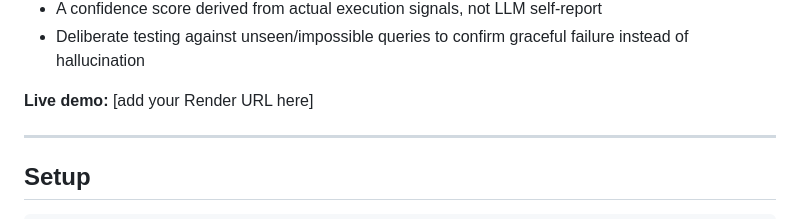
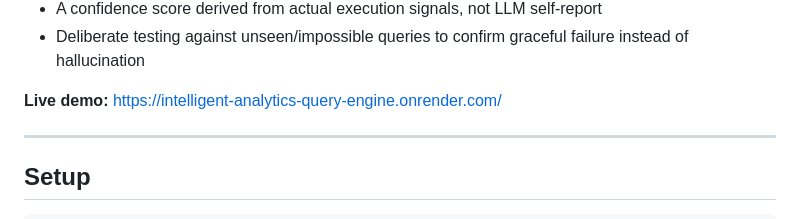
Before and after one commit to Nitish-Kumar-1998/Intelligent-Analytics-Query-Engine, a Markdown page: README.md, the part around the change. Rendered like a GitHub page.

Commit message:
Update live demo URL in README

```diff
--- a/README.md
+++ b/README.md
@@ -12,7 +12,7 @@ Built for a take-home assignment with a 4–8 hour time budget. Demonstrates:
 - A confidence score derived from actual execution signals, not LLM self-report
 - Deliberate testing against unseen/impossible queries to confirm graceful failure instead of hallucination
 
-**Live demo:** [add your Render URL here]
+**Live demo:** https://intelligent-analytics-query-engine.onrender.com/
 
 ---
 
```
